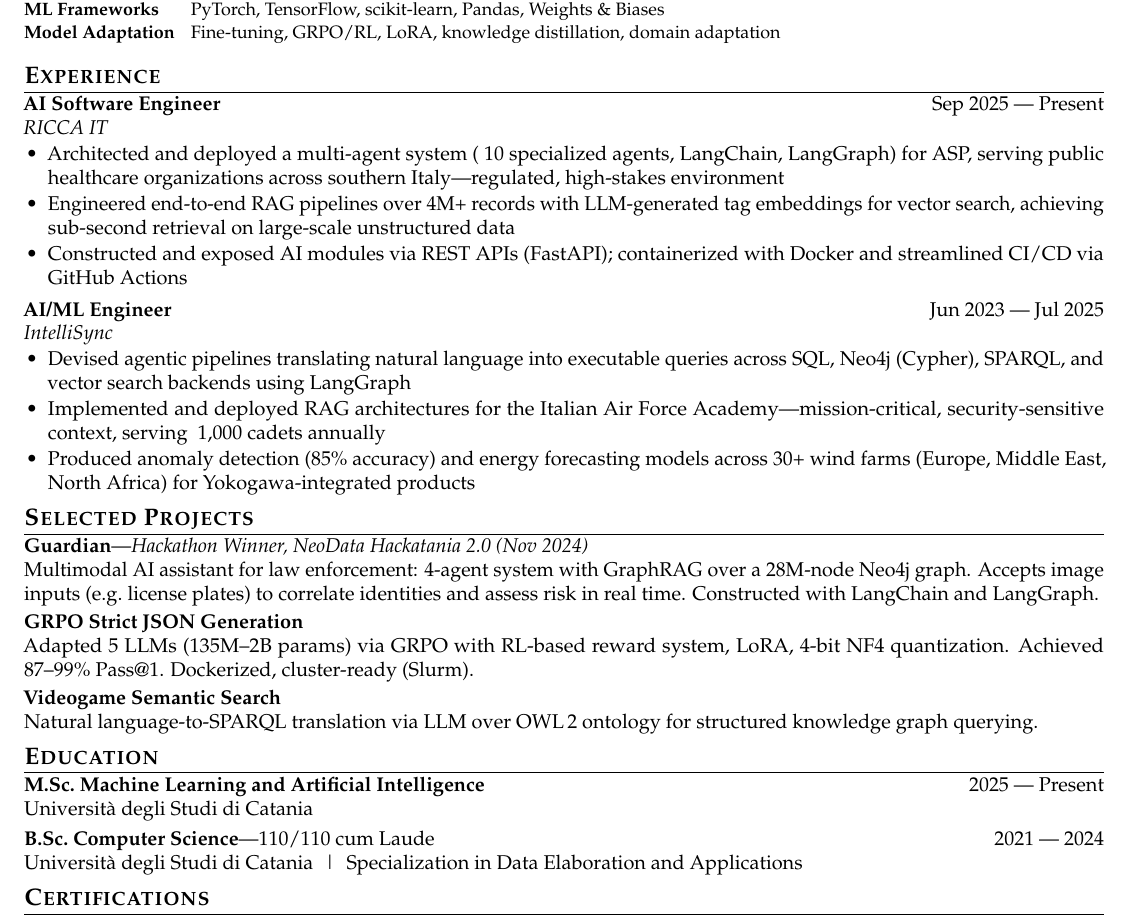
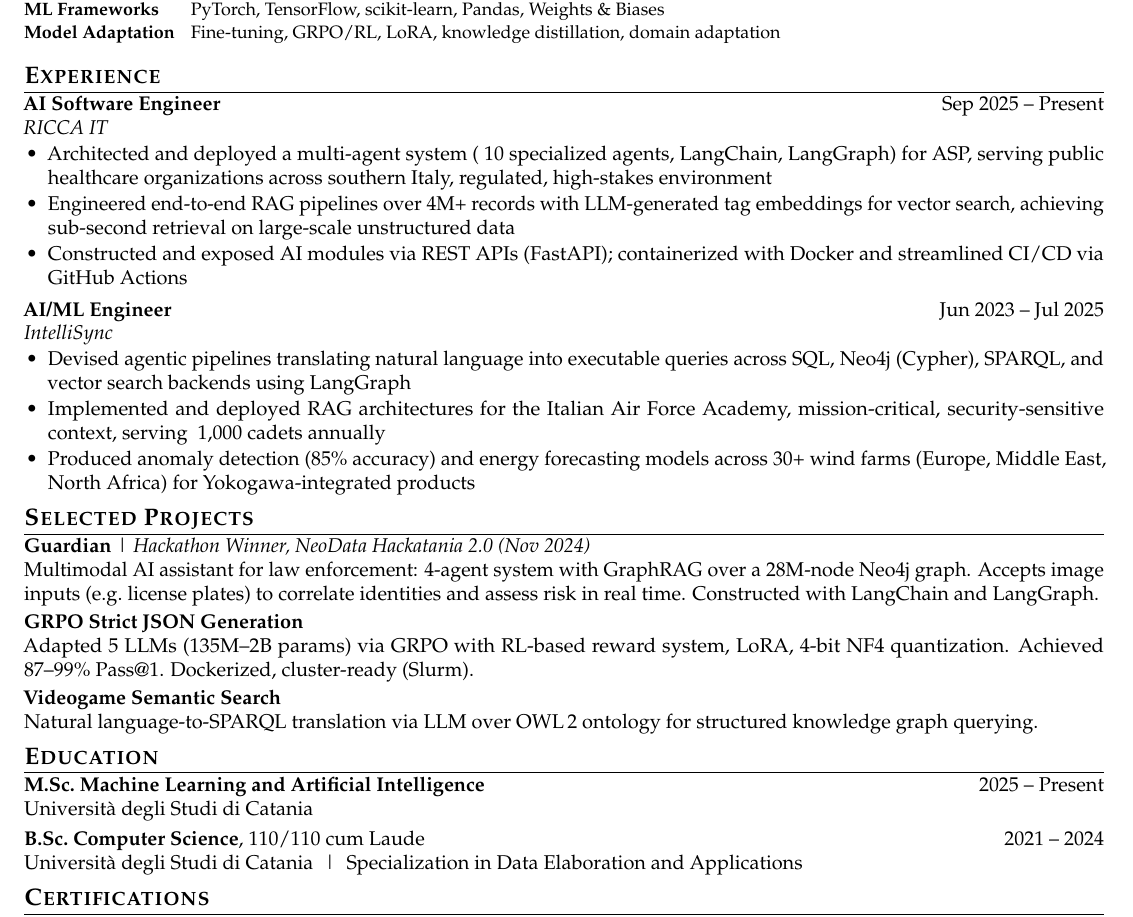
Before and after one commit to GiuseppeBellamacina/CurriculumVitae, a LaTeX CV (cv.tex): part of the page, cut so that both start at the same text. Compiled offline with pdfLaTeX.

Commit message:
style(cv): fix punctuation and formatting in CV

```diff
--- a/cv.tex
+++ b/cv.tex
@@ -78,21 +78,21 @@
 % ===========================================================================
 \section{Experience}
 
-\textbf{AI Software Engineer} \hfill Sep 2025 --- Present \\
+\textbf{AI Software Engineer} \hfill Sep 2025 -- Present \\
 \textit{RICCA IT}
 \begin{itemize}
-  \item Architected and deployed a multi-agent system (~10 specialized agents, LangChain, LangGraph) for ASP, serving public healthcare organizations across southern Italy---regulated, high-stakes environment
+  \item Architected and deployed a multi-agent system (~10 specialized agents, LangChain, LangGraph) for ASP, serving public healthcare organizations across southern Italy, regulated, high-stakes environment
   \item Engineered end-to-end RAG pipelines over 4M+ records with LLM-generated tag embeddings for vector search, achieving sub-second retrieval on large-scale unstructured data
   \item Constructed and exposed AI modules via REST APIs (FastAPI); containerized with Docker and streamlined CI/CD via GitHub Actions
 \end{itemize}
 
 \vspace{3pt}
 
-\textbf{AI/ML Engineer} \hfill Jun 2023 --- Jul 2025 \\
+\textbf{AI/ML Engineer} \hfill Jun 2023 -- Jul 2025 \\
 \textit{IntelliSync}
 \begin{itemize}
   \item Devised agentic pipelines translating natural language into executable queries across SQL, Neo4j (Cypher), SPARQL, and vector search backends using LangGraph
-  \item Implemented and deployed RAG architectures for the Italian Air Force Academy---mission-critical, security-sensitive context, serving ~1,000 cadets annually
+  \item Implemented and deployed RAG architectures for the Italian Air Force Academy, mission-critical, security-sensitive context, serving ~1,000 cadets annually
   \item Produced anomaly detection (85\% accuracy) and energy forecasting models across 30+ wind farms (Europe, Middle East, North Africa) for Yokogawa-integrated products
 \end{itemize}
 
@@ -101,7 +101,7 @@
 % ===========================================================================
 \section{Selected Projects}
 
-\textbf{Guardian}---\textit{Hackathon Winner, NeoData Hackatania 2.0 (Nov 2024)} \\
+\textbf{Guardian} | \textit{Hackathon Winner, NeoData Hackatania 2.0 (Nov 2024)} \\
 Multimodal AI assistant for law enforcement: 4-agent system with GraphRAG over a 28M-node Neo4j graph. Accepts image inputs (e.g.\ license plates) to correlate identities and assess risk in real time. Constructed with LangChain and LangGraph.
 
 \vspace{2pt}
@@ -119,12 +119,12 @@
 % ===========================================================================
 \section{Education}
 
-\textbf{M.Sc.\ Machine Learning and Artificial Intelligence} \hfill 2025 --- Present \\
+\textbf{M.Sc.\ Machine Learning and Artificial Intelligence} \hfill 2025 -- Present \\
 Universit\`{a} degli Studi di Catania
 
 \vspace{3pt}
 
-\textbf{B.Sc.\ Computer Science}---110/110 cum Laude \hfill 2021 --- 2024 \\
+\textbf{B.Sc.\ Computer Science}, 110/110 cum Laude \hfill 2021 -- 2024 \\
 Universit\`{a} degli Studi di Catania \;\textbar\; Specialization in Data Elaboration and Applications
 
 % ===========================================================================
```
Also changed, not shown: cv.pdf.
